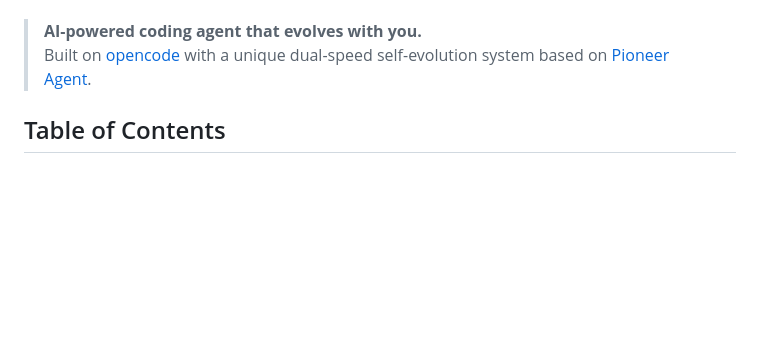
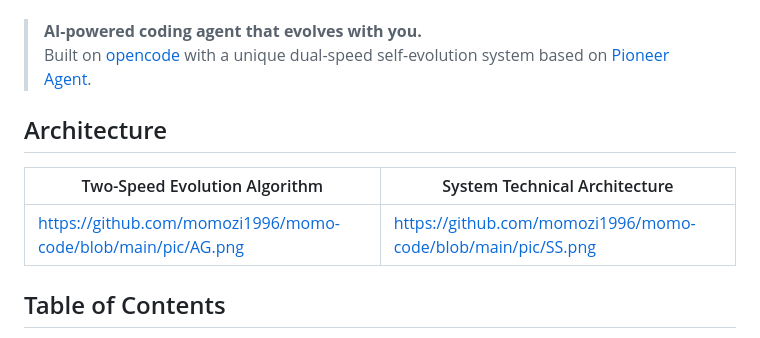
Before and after one commit to GWinfinity/momo-code, a Markdown page: README.md, the part around the change. GitHub-like rendering; blank space fills up the shorter version.

```diff
--- a/README.md
+++ b/README.md
@@ -37,6 +37,12 @@
 
 > **AI-powered coding agent that evolves with you.**
 > Built on [opencode](https://github.com/sst/opencode) with a unique dual-speed self-evolution system based on [Pioneer Agent](https://arxiv.org/abs/2604.09791).
+
+
+## Architecture
+| Two-Speed Evolution Algorithm |System Technical Architecture |
+|------|----------|
+|https://github.com/momozi1996/momo-code/blob/main/pic/AG.png|https://github.com/momozi1996/momo-code/blob/main/pic/SS.png|
 
 ## Table of Contents
 
```
